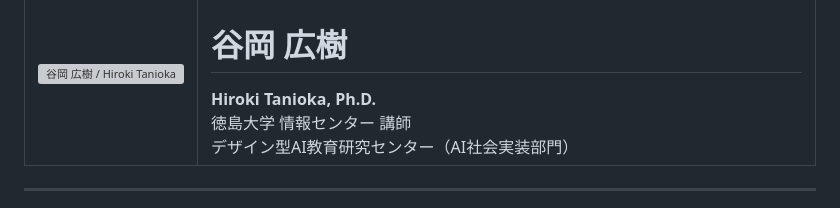
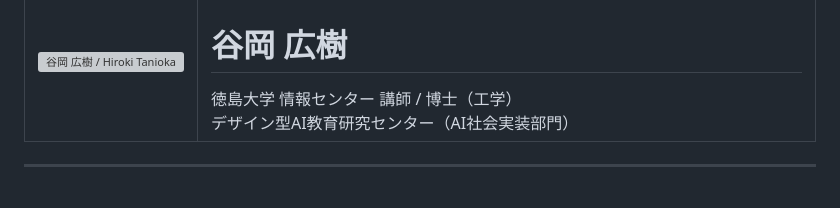
Before and after one commit to taniokah/taniokah.github.io, a Markdown page: index.md, the part around the change. GitHub-like rendering; grey boxes are pictures that could not be loaded.

```diff
--- a/index.md
+++ b/index.md
@@ -23,8 +23,7 @@ div, table, tbody, td, th {
     </td>
     <td widht="80%">
       <h1>谷岡 広樹</h1>
-      <b>Hiroki Tanioka, Ph.D.</b><br>
-      徳島大学 情報センター 講師<br>
+      徳島大学 情報センター 講師 / 博士（工学）<br>
       デザイン型AI教育研究センター（AI社会実装部門）
     </td>
   </tr>
```
